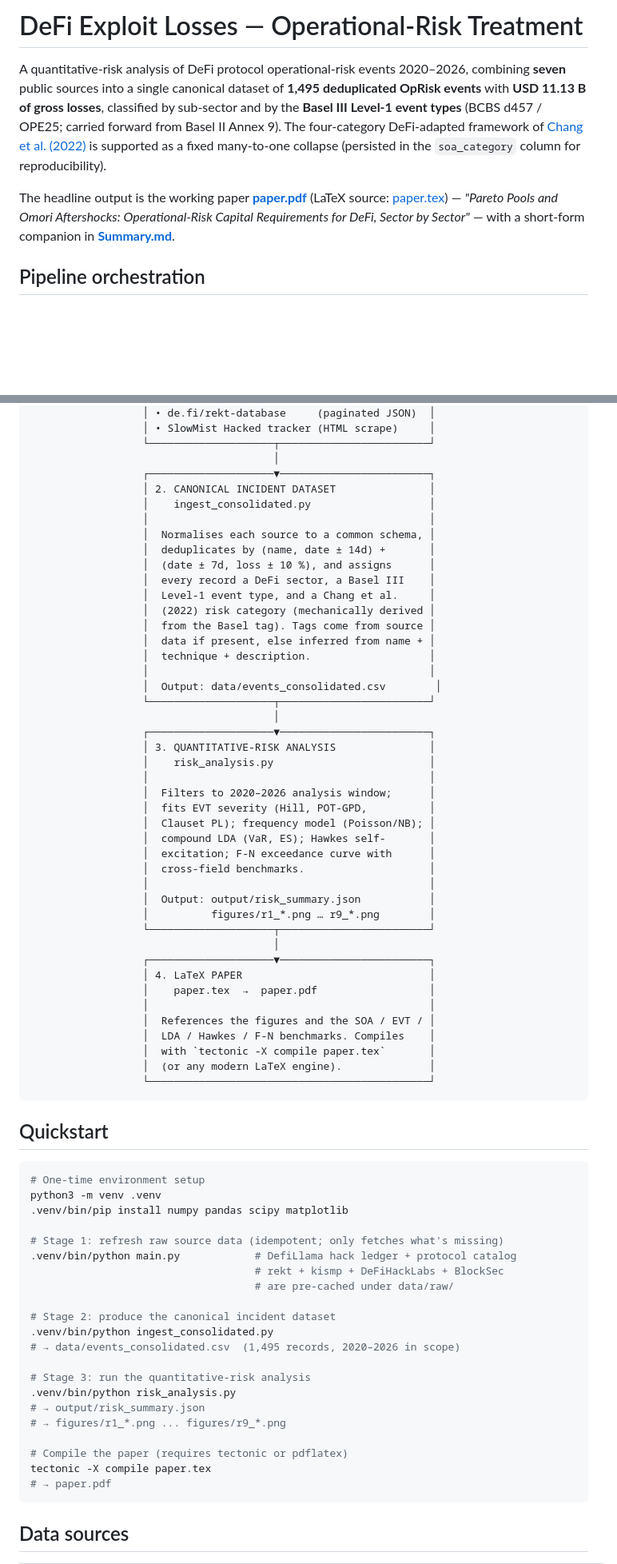
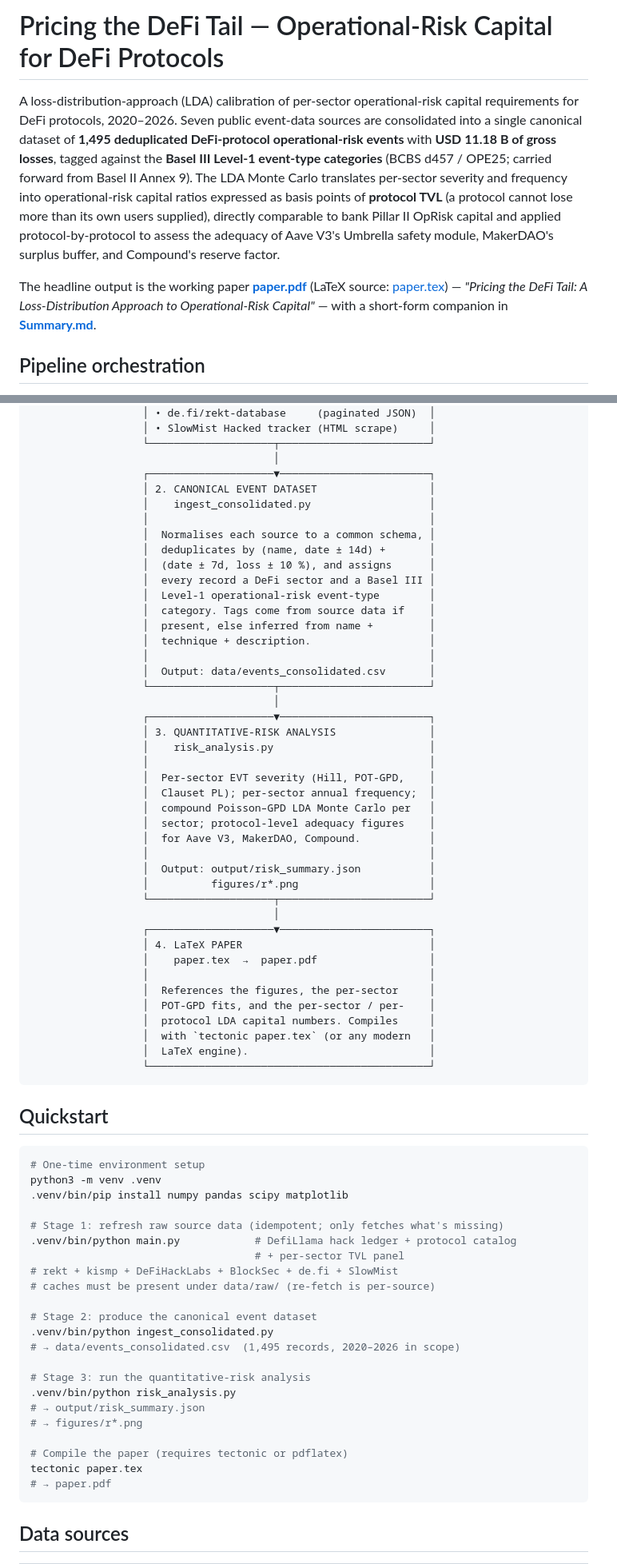
Before and after one commit to nbundi/pricing-the-defi-tail, a Markdown page: README.md, 2 parts joined by grey strips. Shown at 80% size. GitHub-like rendering; blank space fills up the shorter version.

````diff
--- a/README.md
+++ b/README.md
@@ -1,20 +1,25 @@
-# DeFi Exploit Losses — Operational-Risk Treatment
+# Pricing the DeFi Tail — Operational-Risk Capital for DeFi Protocols
 
-A quantitative-risk analysis of DeFi protocol operational-risk
-events 2020–2026, combining **seven** public sources into a single
-canonical dataset of **1,495 deduplicated OpRisk events** with
-**USD 11.13 B of gross losses**, classified by sub-sector and by the
-**Basel III Level-1 event types** (BCBS d457 / OPE25; carried
-forward from Basel II Annex 9). The four-category DeFi-adapted
-framework of [Chang et al. (2022)](https://www.soa.org/globalassets/assets/files/resources/research-report/2022/decentralized-finance-protocols.pdf)
-is supported as a fixed many-to-one collapse (persisted in the
-`soa_category` column for reproducibility).
+A loss-distribution-approach (LDA) calibration of per-sector
+operational-risk capital requirements for DeFi protocols,
+2020–2026. Seven public event-data sources are consolidated into a
+single canonical dataset of **1,495 deduplicated DeFi-protocol
+operational-risk events** with **USD 11.18 B of gross losses**,
+tagged against the **Basel III Level-1 event-type categories**
+(BCBS d457 / OPE25; carried forward from Basel II Annex 9). The
+LDA Monte Carlo translates per-sector severity and frequency into
+operational-risk capital ratios expressed as basis points of
+**protocol TVL** (a protocol cannot lose more than its own users
+supplied), directly comparable to bank Pillar II OpRisk capital and
+applied protocol-by-protocol to assess the adequacy of Aave V3's
+Umbrella safety module, MakerDAO's surplus buffer, and Compound's
+reserve factor.
 
 The headline output is the working paper
 **[paper.pdf](paper.pdf)** (LaTeX source: [paper.tex](paper.tex)) —
-_"Pareto Pools and Omori Aftershocks: Operational-Risk Capital
-Requirements for DeFi, Sector by Sector"_ — with a short-form
-companion in **[Summary.md](Summary.md)**.
+*"Pricing the DeFi Tail: A Loss-Distribution Approach to
+Operational-Risk Capital"* — with a short-form companion in
+**[Summary.md](Summary.md)**.
 
 ## Pipeline orchestration
 
@@ -35,45 +40,44 @@ its output so re-runs are near-instant.
                   └────────────────────┬────────────────────────┘
                                        │
                   ┌────────────────────▼────────────────────────┐
-                  │ 2. CANONICAL INCIDENT DATASET               │
+                  │ 2. CANONICAL EVENT DATASET                  │
                   │    ingest_consolidated.py                   │
                   │                                             │
                   │  Normalises each source to a common schema, │
                   │  deduplicates by (name, date ± 14d) +       │
                   │  (date ± 7d, loss ± 10 %), and assigns      │
-                  │  every record a DeFi sector, a Basel III    │
-                  │  Level-1 event type, and a Chang et al.     │
-                  │  (2022) risk category (mechanically derived │
-                  │  from the Basel tag). Tags come from source │
-                  │  data if present, else inferred from name + │
+                  │  every record a DeFi sector and a Basel III │
+                  │  Level-1 operational-risk event-type        │
+                  │  category. Tags come from source data if    │
+                  │  present, else inferred from name +         │
                   │  technique + description.                   │
                   │                                             │
-                  │  Output: data/events_consolidated.csv        │
+                  │  Output: data/events_consolidated.csv       │
                   └────────────────────┬────────────────────────┘
                                        │
                   ┌────────────────────▼────────────────────────┐
                   │ 3. QUANTITATIVE-RISK ANALYSIS               │
                   │    risk_analysis.py                         │
                   │                                             │
-                  │  Filters to 2020–2026 analysis window;      │
-                  │  fits EVT severity (Hill, POT-GPD,          │
-                  │  Clauset PL); frequency model (Poisson/NB); │
-                  │  compound LDA (VaR, ES); Hawkes self-       │
-                  │  excitation; F-N exceedance curve with      │
-                  │  cross-field benchmarks.                    │
+                  │  Per-sector EVT severity (Hill, POT-GPD,    │
+                  │  Clauset PL); per-sector annual frequency;  │
+                  │  compound Poisson–GPD LDA Monte Carlo per   │
+                  │  sector; protocol-level adequacy figures    │
+                  │  for Aave V3, MakerDAO, Compound.           │
                   │                                             │
                   │  Output: output/risk_summary.json           │
-                  │          figures/r1_*.png … r9_*.png        │
+                  │          figures/r*.png                     │
                   └────────────────────┬────────────────────────┘
                                        │
                   ┌────────────────────▼────────────────────────┐
                   │ 4. LaTeX PAPER                              │
                   │    paper.tex  →  paper.pdf                  │
                   │                                             │
-                  │  References the figures and the SOA / EVT / │
-                  │  LDA / Hawkes / F-N benchmarks. Compiles    │
-                  │  with `tectonic -X compile paper.tex`       │
-                  │  (or any modern LaTeX engine).              │
+                  │  References the figures, the per-sector     │
+                  │  POT-GPD fits, and the per-sector / per-    │
+                  │  protocol LDA capital numbers. Compiles     │
+                  │  with `tectonic paper.tex` (or any modern   │
+                  │  LaTeX engine).                             │
                   └─────────────────────────────────────────────┘
 ```
 
@@ -86,20 +90,21 @@ python3 -m venv .venv
 
 # Stage 1: refresh raw source data (idempotent; only fetches what's missing)
 .venv/bin/python main.py            # DefiLlama hack ledger + protocol catalog
-                                    # rekt + kismp + DeFiHackLabs + BlockSec
-                                    # are pre-cached under data/raw/
+                                    # + per-sector TVL panel
+# rekt + kismp + DeFiHackLabs + BlockSec + de.fi + SlowMist
+# caches must be present under data/raw/ (re-fetch is per-source)
 
-# Stage 2: produce the canonical incident dataset
+# Stage 2: produce the canonical event dataset
 .venv/bin/python ingest_consolidated.py
 # → data/events_consolidated.csv  (1,495 records, 2020–2026 in scope)
 
 # Stage 3: run the quantitative-risk analysis
 .venv/bin/python risk_analysis.py
 # → output/risk_summary.json
-# → figures/r1_*.png ... figures/r9_*.png
+# → figures/r*.png
 
 # Compile the paper (requires tectonic or pdflatex)
-tectonic -X compile paper.tex
+tectonic paper.tex
 # → paper.pdf
 ```
 
````
Also changed, not shown: other parts of README.md (+111 -85 lines).
